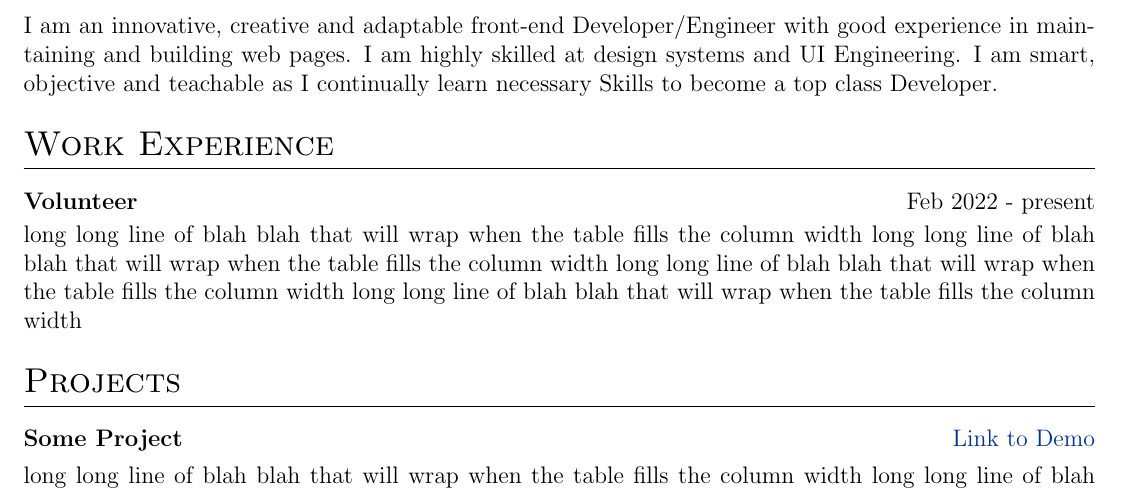
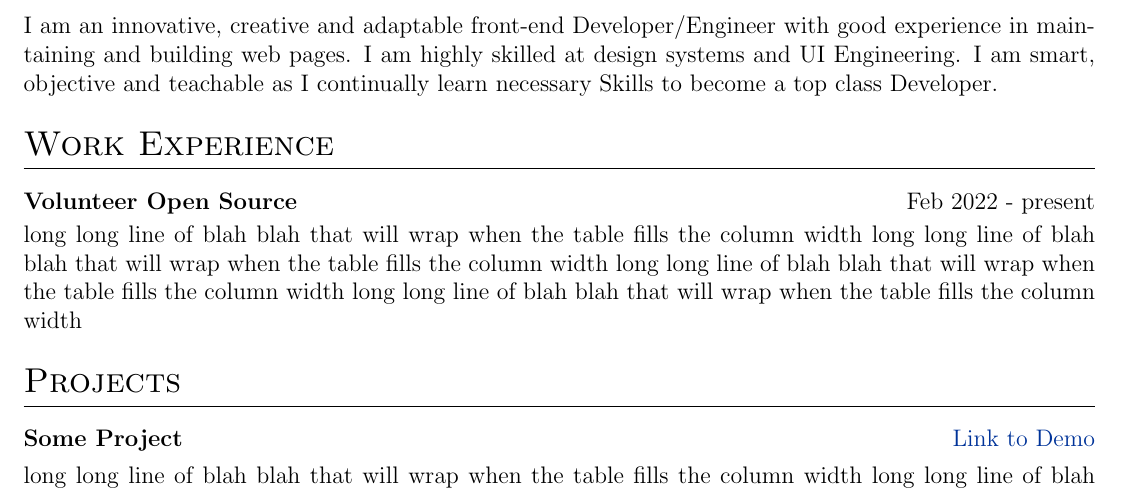
Before and after one commit to HarbyStarDev/Abib-CV, a LaTeX CV (cv.tex): part of the page, cut so that both start at the same text. Compiled offline with pdfLaTeX.

Commit message:
date cv.tex

```diff
--- a/cv.tex
+++ b/cv.tex
@@ -161,7 +161,7 @@ I am an innovative, creative and adaptable front-end Developer/Engineer with goo
 %Experience
 \section{Work Experience}
 
-\begin{jobshort}{Volunteer}{Feb 2022 - present}
+\begin{jobshort}{Volunteer Open Source}{Feb 2022 - present}
 long long line of blah blah that will wrap when the table fills the column width long long line of blah blah that will wrap when the table fills the column width long long line of blah blah that will wrap when the table fills the column width long long line of blah blah that will wrap when the table fills the column width
 \end{jobshort}
 
```
